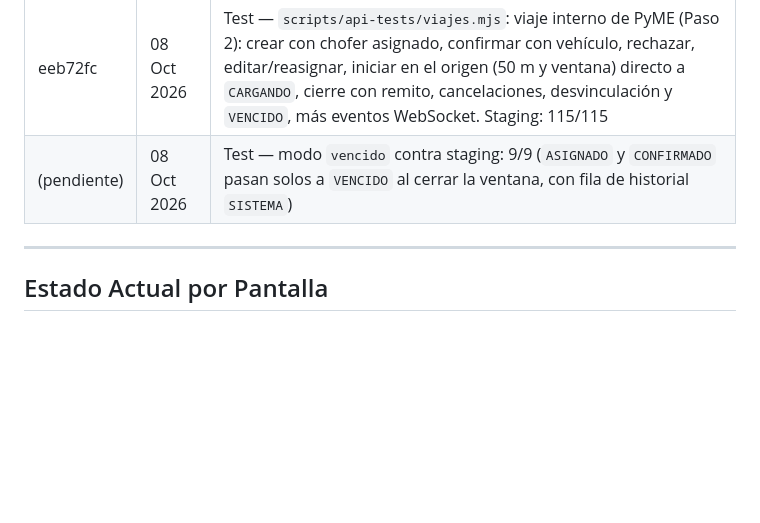
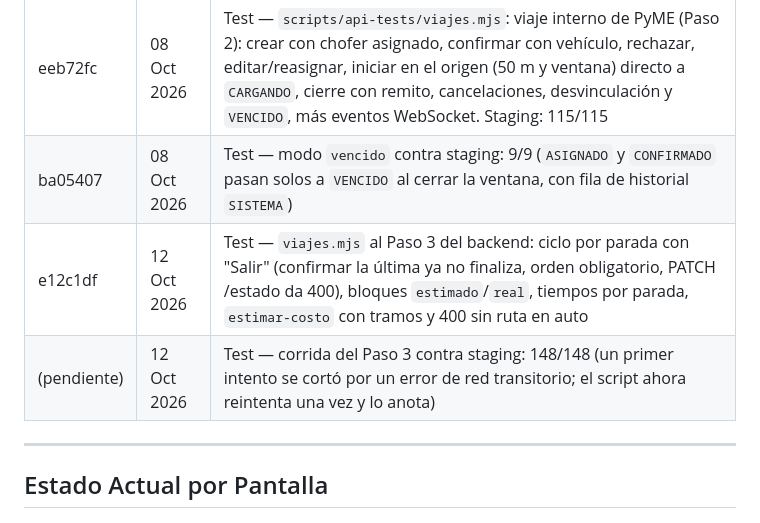
Before and after one commit to TomasGarciaBournissen/fleter-mobile, a Markdown page: PROGRESO.md, the part around one of its changes. Drawn GitHub-style; blank space fills up the shorter version.

Commit message:
PROGRESO: Paso 3 verificado en staging (148/148)
Co-Authored-By: Claude Opus 5.5 <noreply@anthropic.com>
Claude-Session: https://claude.ai/code/session_01HYMU5uTNrGAzuqB2LoQtXi

```diff
--- a/PROGRESO.md
+++ b/PROGRESO.md
@@ -60,7 +60,9 @@
 | 48b209c | 07 Oct 2026 | Test — corrida contra staging: `principal` 94/94, `extra` 15/15. El límite de canjes es por IP (no por usuario) y anda; la prueba del `429` ahora insiste hasta 60 intentos porque la IP de salida del entorno de Claude rota |
 | 7a0447d | 07 Oct 2026 | PROGRESO: staging pasa las 109 pruebas de identidad |
 | eeb72fc | 08 Oct 2026 | Test — `scripts/api-tests/viajes.mjs`: viaje interno de PyME (Paso 2): crear con chofer asignado, confirmar con vehículo, rechazar, editar/reasignar, iniciar en el origen (50 m y ventana) directo a `CARGANDO`, cierre con remito, cancelaciones, desvinculación y `VENCIDO`, más eventos WebSocket. Staging: 115/115 |
-| (pendiente) | 08 Oct 2026 | Test — modo `vencido` contra staging: 9/9 (`ASIGNADO` y `CONFIRMADO` pasan solos a `VENCIDO` al cerrar la ventana, con fila de historial `SISTEMA`) |
+| ba05407 | 08 Oct 2026 | Test — modo `vencido` contra staging: 9/9 (`ASIGNADO` y `CONFIRMADO` pasan solos a `VENCIDO` al cerrar la ventana, con fila de historial `SISTEMA`) |
+| e12c1df | 12 Oct 2026 | Test — `viajes.mjs` al Paso 3 del backend: ciclo por parada con "Salir" (confirmar la última ya no finaliza, orden obligatorio, PATCH /estado da 400), bloques `estimado`/`real`, tiempos por parada, `estimar-costo` con tramos y 400 sin ruta en auto |
+| (pendiente) | 12 Oct 2026 | Test — corrida del Paso 3 contra staging: 148/148 (un primer intento se cortó por un error de red transitorio; el script ahora reintenta una vez y lo anota) |
 
 ---
 
```
Also changed, not shown: other parts of PROGRESO.md (+2 -2 lines).
